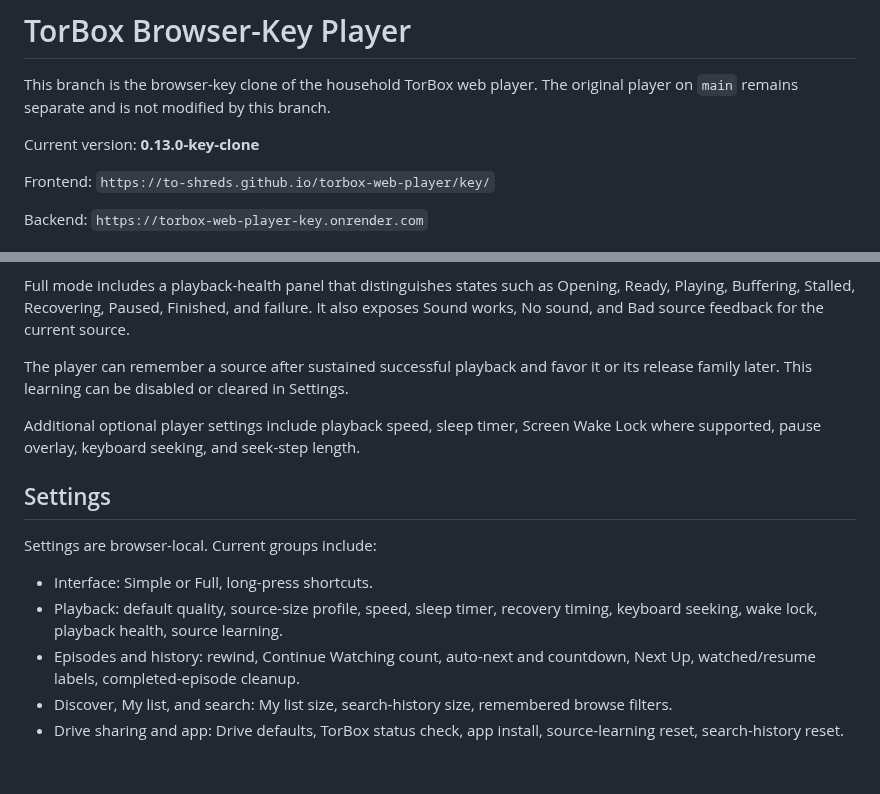
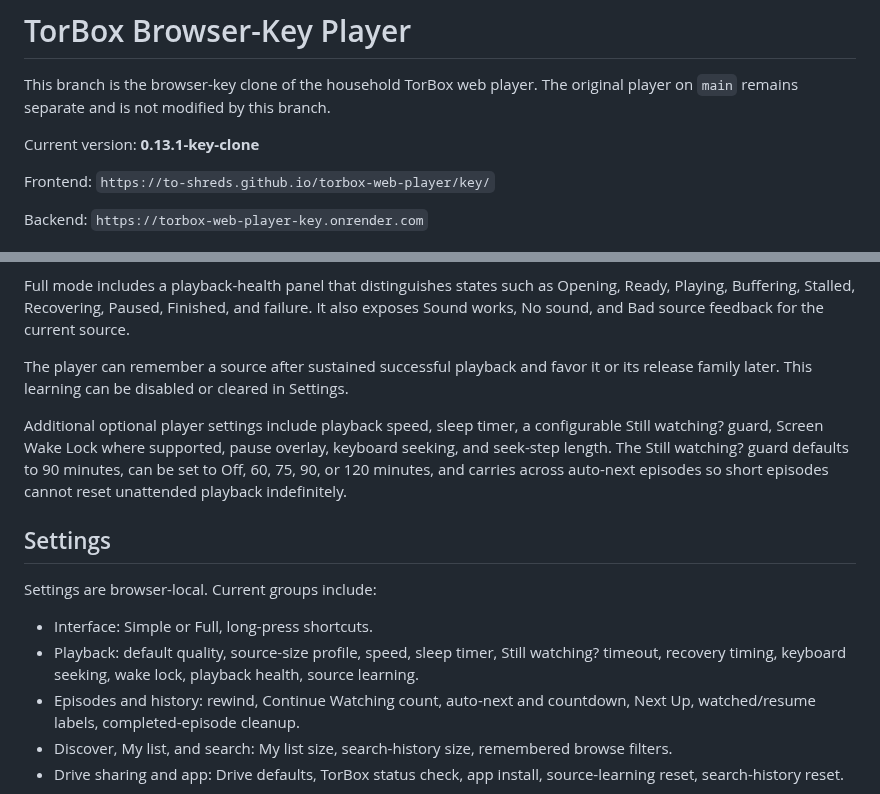
Before and after one commit to to-shreds/torbox-web-player, a Markdown page: README.md, 2 parts joined by grey strips. GitHub-like rendering; blank space fills up the shorter version.

Commit message:
Document unattended playback guard

```diff
--- a/README.md
+++ b/README.md
@@ -2,7 +2,7 @@
 
 This branch is the browser-key clone of the household TorBox web player. The original player on `main` remains separate and is not modified by this branch.
 
-Current version: **0.13.0-key-clone**
+Current version: **0.13.1-key-clone**
 
 Frontend: `https://to-shreds.github.io/torbox-web-player/key/`
 
@@ -72,14 +72,14 @@ Full mode includes a playback-health panel that distinguishes states such as Ope
 
 The player can remember a source after sustained successful playback and favor it or its release family later. This learning can be disabled or cleared in Settings.
 
-Additional optional player settings include playback speed, sleep timer, Screen Wake Lock where supported, pause overlay, keyboard seeking, and seek-step length.
+Additional optional player settings include playback speed, sleep timer, a configurable Still watching? guard, Screen Wake Lock where supported, pause overlay, keyboard seeking, and seek-step length. The Still watching? guard defaults to 90 minutes, can be set to Off, 60, 75, 90, or 120 minutes, and carries across auto-next episodes so short episodes cannot reset unattended playback indefinitely.
 
 ## Settings
 
 Settings are browser-local. Current groups include:
 
 - Interface: Simple or Full, long-press shortcuts.
-- Playback: default quality, source-size profile, speed, sleep timer, recovery timing, keyboard seeking, wake lock, playback health, source learning.
+- Playback: default quality, source-size profile, speed, sleep timer, Still watching? timeout, recovery timing, keyboard seeking, wake lock, playback health, source learning.
 - Episodes and history: rewind, Continue Watching count, auto-next and countdown, Next Up, watched/resume labels, completed-episode cleanup.
 - Discover, My list, and search: My list size, search-history size, remembered browse filters.
 - Drive sharing and app: Drive defaults, TorBox status check, app install, source-learning reset, search-history reset.
```
